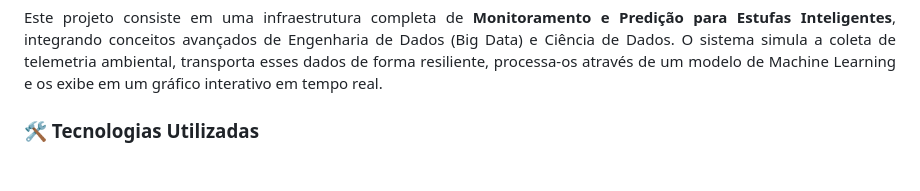
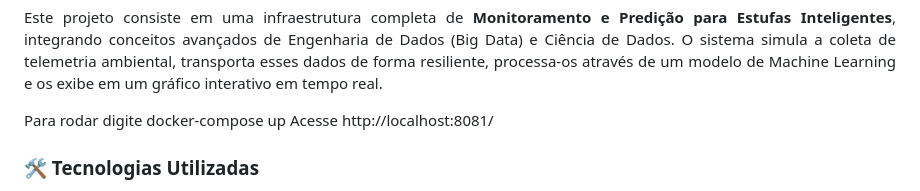
Before and after one commit to rodfloripa/Projeto41, a Markdown page: README.md, the part around the change. Drawn GitHub-style; blank space fills up the shorter version.

```diff
--- a/README.md
+++ b/README.md
@@ -1,4 +1,7 @@
 <p align="justify">Este projeto consiste em uma infraestrutura completa de <b>Monitoramento e Predição para Estufas Inteligentes</b>, integrando conceitos avançados de Engenharia de Dados (Big Data) e Ciência de Dados. O sistema simula a coleta de telemetria ambiental, transporta esses dados de forma resiliente, processa-os através de um modelo de Machine Learning e os exibe em um gráfico interativo em tempo real.</p>
+
+Para rodar digite docker-compose up
+Acesse http://localhost:8081/
 
 <p align="justify"><h3>🛠 Tecnologias Utilizadas</h3></p>
 
```
